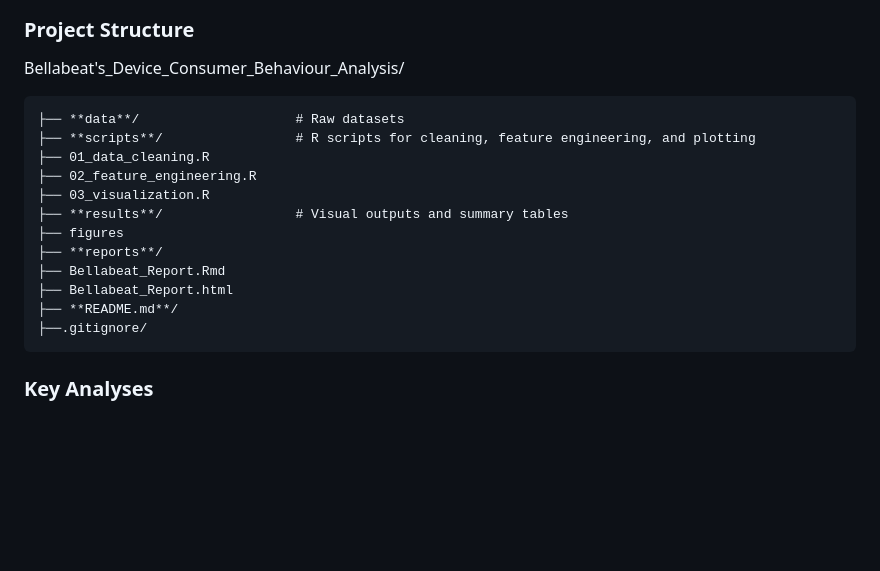
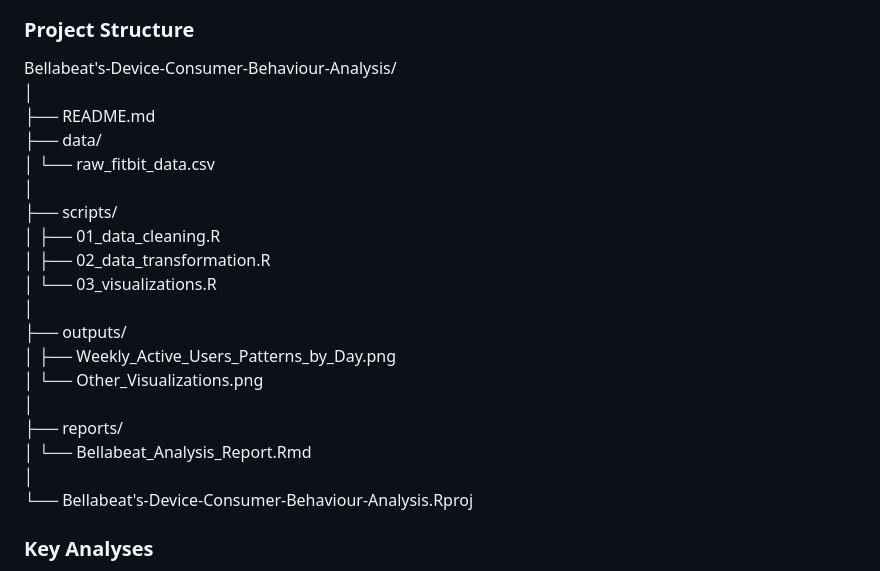
Before and after one commit to cedozie/Bellabeat-Device-Consumer-Behaviour-Analysis, a Markdown page: README.md, the part around one of its changes. Drawn GitHub-style; blank space fills up the shorter version.

```diff
--- a/README.md
+++ b/README.md
@@ -19,20 +19,26 @@ Identify key behavioral trends from Fitbit smart device data analysis to provide
 - Provide **data storytelling** insights that connect user habits to product positioning.
 
 ### Project Structure
-Bellabeat's_Device_Consumer_Behaviour_Analysis/
 
-    ├── **data**/                    # Raw datasets
-    ├── **scripts**/                 # R scripts for cleaning, feature engineering, and plotting
-    ├── 01_data_cleaning.R
-    ├── 02_feature_engineering.R
-    ├── 03_visualization.R
-    ├── **results**/                 # Visual outputs and summary tables
-    ├── figures
-    ├── **reports**/
-    ├── Bellabeat_Report.Rmd
-    ├── Bellabeat_Report.html
-    ├── **README.md**/
-    ├──.gitignore/
+Bellabeat's-Device-Consumer-Behaviour-Analysis/
+│
+├── README.md
+├── data/
+│   └── raw_fitbit_data.csv
+│
+├── scripts/
+│   ├── 01_data_cleaning.R
+│   ├── 02_data_transformation.R
+│   └── 03_visualizations.R
+│
+├── outputs/
+│   ├── Weekly_Active_Users_Patterns_by_Day.png
+│   └── Other_Visualizations.png
+│
+├── reports/
+│   └── Bellabeat_Analysis_Report.Rmd
+│
+└── Bellabeat's-Device-Consumer-Behaviour-Analysis.Rproj
 
 ### Key Analyses
 •	User Activity Trends: Daily and weekly activity frequency
```
Also changed, not shown: other parts of README.md (+9 -9 lines).
